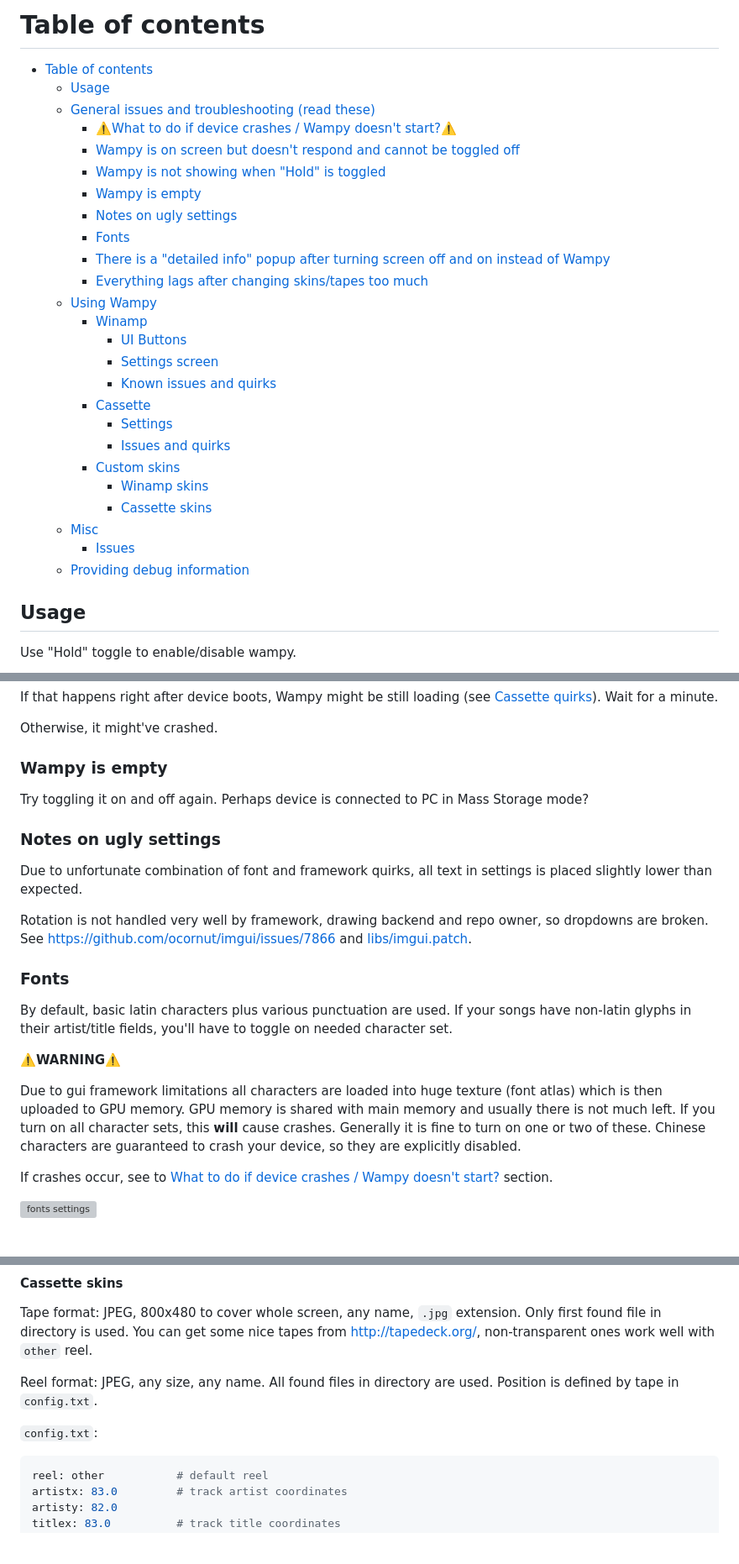
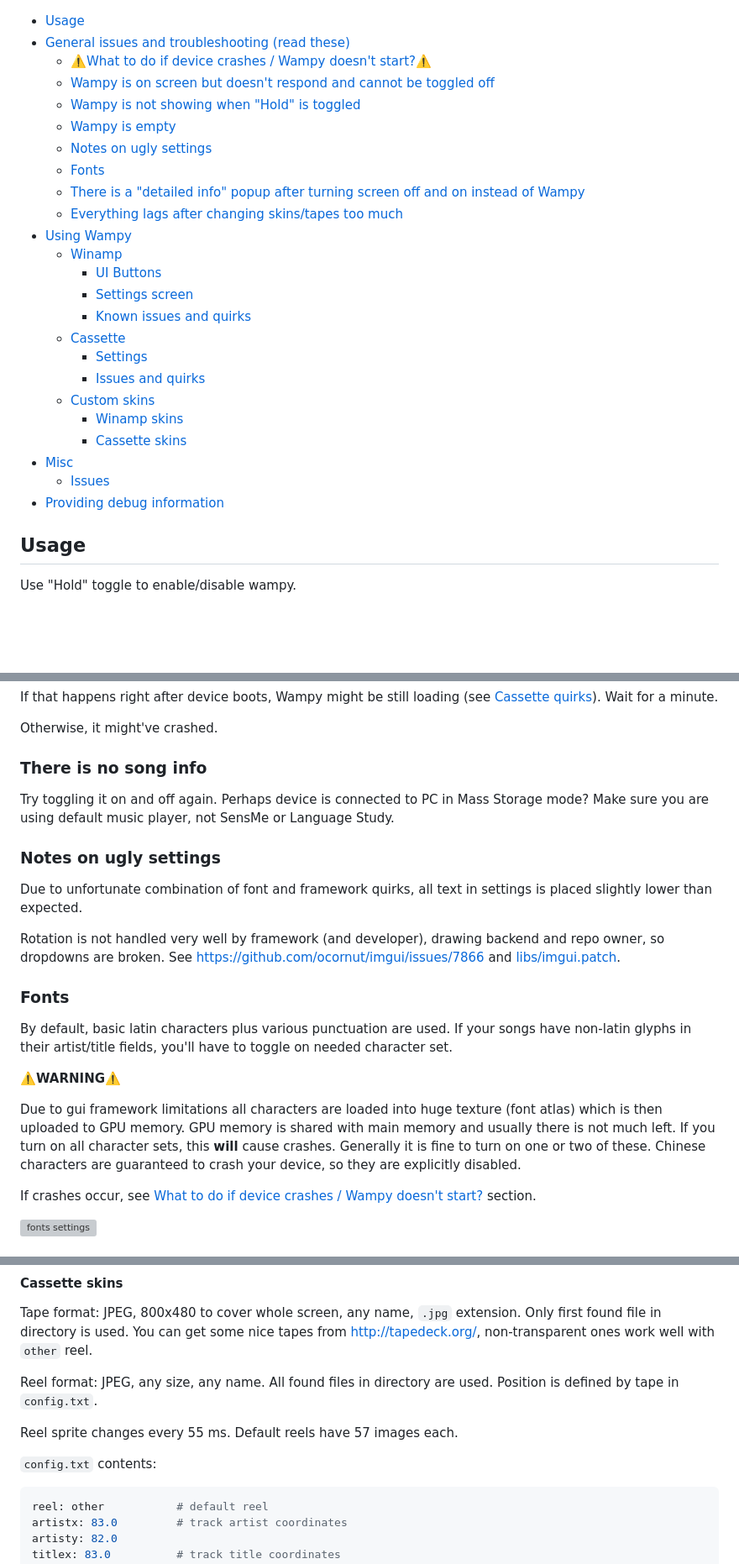
Before and after one commit to unknown321/wampy, a Markdown page: USAGE.md, 3 parts joined by grey strips. Shown: that part at 84% size. Rendered like a GitHub page; blank space fills up the shorter version; grey boxes are pictures that could not be loaded.

Commit message:
more docs

````diff
--- a/USAGE.md
+++ b/USAGE.md
@@ -1,32 +1,29 @@
-# Table of contents
-
 <!-- TOC -->
 
-* [Table of contents](#table-of-contents)
-  * [Usage](#usage)
-  * [General issues and troubleshooting (read these)](#general-issues-and-troubleshooting-read-these)
-    * [⚠️What to do if device crashes / Wampy doesn't start?⚠️](#what-to-do-if-device-crashes--wampy-doesnt-start)
-    * [Wampy is on screen but doesn't respond and cannot be toggled off](#wampy-is-on-screen-but-doesnt-respond-and-cannot-be-toggled-off)
-    * [Wampy is not showing when "Hold" is toggled](#wampy-is-not-showing-when-hold-is-toggled)
-    * [Wampy is empty](#wampy-is-empty)
-    * [Notes on ugly settings](#notes-on-ugly-settings)
-    * [Fonts](#fonts)
-    * [There is a "detailed info" popup after turning screen off and on instead of Wampy](#there-is-a-detailed-info-popup-after-turning-screen-off-and-on-instead-of-wampy)
-    * [Everything lags after changing skins/tapes too much](#everything-lags-after-changing-skinstapes-too-much)
-  * [Using Wampy](#using-wampy)
-    * [Winamp](#winamp)
-      * [UI Buttons](#ui-buttons)
-      * [Settings screen](#settings-screen)
-      * [Known issues and quirks](#known-issues-and-quirks)
-    * [Cassette](#cassette)
-      * [Settings](#settings)
-      * [Issues and quirks](#issues-and-quirks)
-    * [Custom skins](#custom-skins)
-      * [Winamp skins](#winamp-skins)
-      * [Cassette skins](#cassette-skins)
-  * [Misc](#misc)
-    * [Issues](#issues)
-  * [Providing debug information](#providing-debug-information)
+* [Usage](#usage)
+* [General issues and troubleshooting (read these)](#general-issues-and-troubleshooting-read-these)
+  * [⚠️What to do if device crashes / Wampy doesn't start?⚠️](#what-to-do-if-device-crashes--wampy-doesnt-start)
+  * [Wampy is on screen but doesn't respond and cannot be toggled off](#wampy-is-on-screen-but-doesnt-respond-and-cannot-be-toggled-off)
+  * [Wampy is not showing when "Hold" is toggled](#wampy-is-not-showing-when-hold-is-toggled)
+  * [Wampy is empty](#wampy-is-empty)
+  * [Notes on ugly settings](#notes-on-ugly-settings)
+  * [Fonts](#fonts)
+  * [There is a "detailed info" popup after turning screen off and on instead of Wampy](#there-is-a-detailed-info-popup-after-turning-screen-off-and-on-instead-of-wampy)
+  * [Everything lags after changing skins/tapes too much](#everything-lags-after-changing-skinstapes-too-much)
+* [Using Wampy](#using-wampy)
+  * [Winamp](#winamp)
+    * [UI Buttons](#ui-buttons)
+    * [Settings screen](#settings-screen)
+    * [Known issues and quirks](#known-issues-and-quirks)
+  * [Cassette](#cassette)
+    * [Settings](#settings)
+    * [Issues and quirks](#issues-and-quirks)
+  * [Custom skins](#custom-skins)
+    * [Winamp skins](#winamp-skins)
+    * [Cassette skins](#cassette-skins)
+* [Misc](#misc)
+  * [Issues](#issues)
+* [Providing debug information](#providing-debug-information)
 
 <!-- TOC -->
 
@@ -61,16 +58,17 @@ for a minute.
 
 Otherwise, it might've crashed.
 
-### Wampy is empty
+### There is no song info
 
-Try toggling it on and off again. Perhaps device is connected to PC in Mass Storage mode?
+Try toggling it on and off again. Perhaps device is connected to PC in Mass Storage mode? Make sure you are using
+default music player, not SensMe or Language Study.
 
 ### Notes on ugly settings
 
 Due to unfortunate combination of font and framework quirks, all text in settings is placed slightly lower than
 expected.
 
-Rotation is not handled very well by framework, drawing backend and repo owner, so dropdowns are broken.
+Rotation is not handled very well by framework (and developer), drawing backend and repo owner, so dropdowns are broken.
 See https://github.com/ocornut/imgui/issues/7866 and [libs/imgui.patch](./libs/imgui.patch).
 
 ### Fonts
@@ -85,8 +83,8 @@ memory. GPU memory is shared with main memory and usually there is not much left
 this **will** cause crashes. Generally it is fine to turn on one or two of these. Chinese characters are guaranteed to
 crash your device, so they are explicitly disabled.
 
-If crashes occur, see
-to [What to do if device crashes / Wampy doesn't start?](#what-to-do-if-device-crashes--Wampy-doesnt-start) section.
+If crashes occur,
+see [What to do if device crashes / Wampy doesn't start?](#what-to-do-if-device-crashes--Wampy-doesnt-start) section.
 
 <img src="images/fonts.png" alt="fonts settings">
 
@@ -266,7 +264,9 @@ used. You can get some nice tapes from http://tapedeck.org/, non-transparent one
 Reel format: JPEG, any size, any name. All found files in directory are used. Position is defined by tape
 in `config.txt`.
 
-`config.txt`:
+Reel sprite changes every 55 ms. Default reels have 57 images each.
+
+`config.txt` contents:
 
 ```yaml
 reel: other           # default reel
````
Also changed, not shown: other parts of USAGE.md (+3 -1 lines), INSTALL.md (+14 -3 lines), images/ic_audio_play_cassette_ahf_picture.jpg (added), images/ic_audio_play_tape_reel_other_00.jpg (added).
